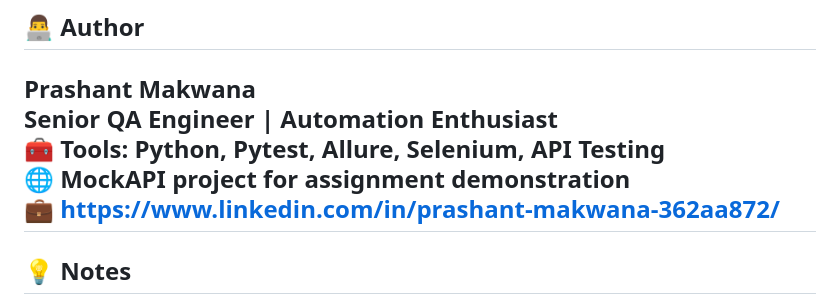
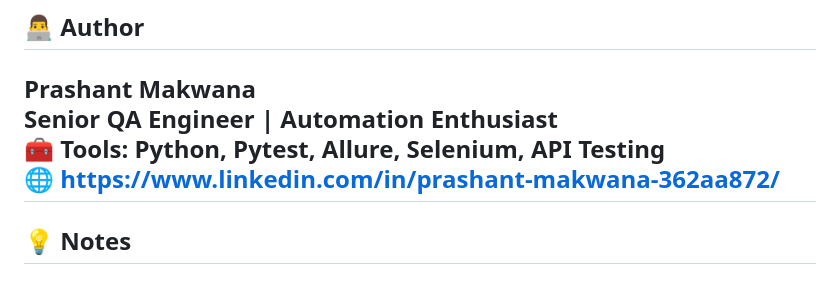
Before and after one commit to pmgitlab/user-api-automation-framework, a Markdown page: README.md, the part around the change. Drawn GitHub-style.

Commit message:
Updated tests and configs

```diff
--- a/README.md
+++ b/README.md
@@ -118,8 +118,7 @@ All results displayed beautifully in **Allure HTML report**.
 **Prashant Makwana**\
 Senior QA Engineer \| Automation Enthusiast\
 🧰 Tools: Python, Pytest, Allure, Selenium, API Testing\
-🌐 MockAPI project for assignment demonstration\
-💼 https://www.linkedin.com/in/prashant-makwana-362aa872/
+🌐 https://www.linkedin.com/in/prashant-makwana-362aa872/
 ------------------------------------------------------------------------
 
 ## 💡 Notes
```
